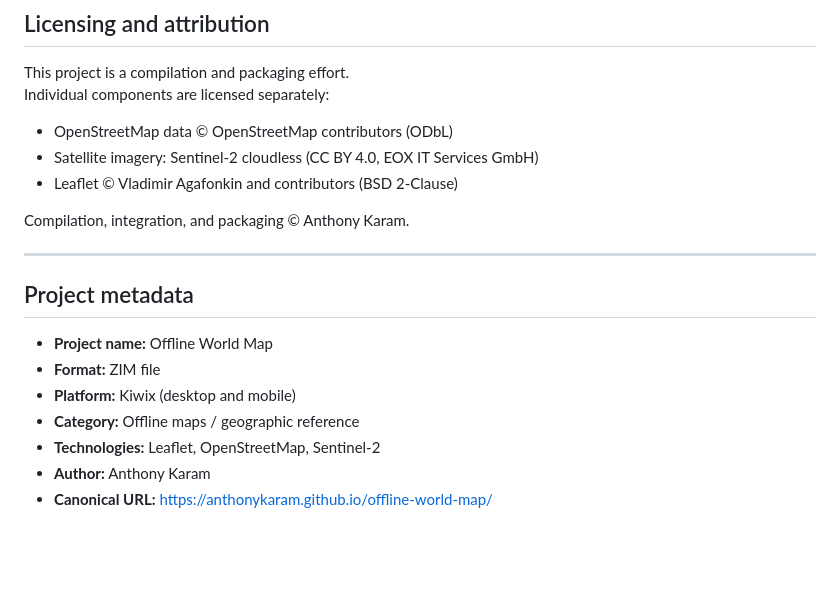
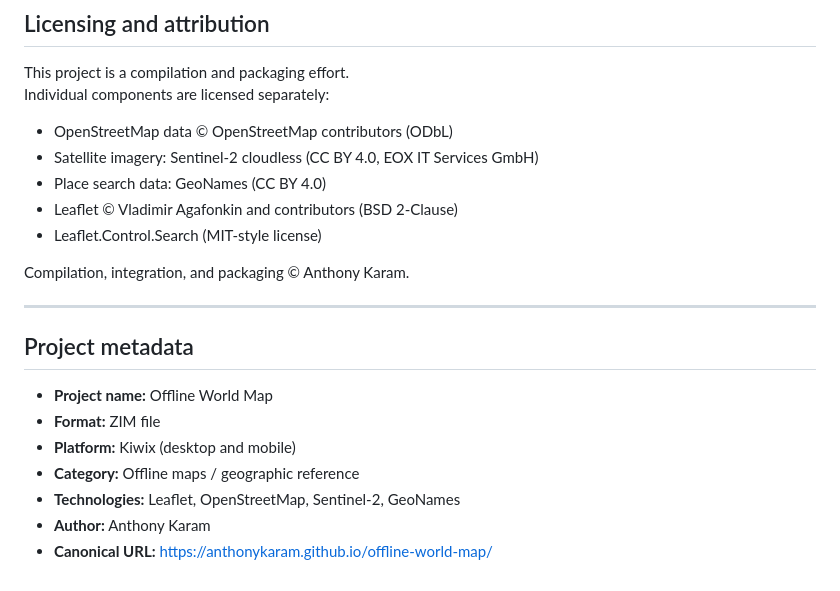
Before and after one commit to anthonykaram/offline-world-map, a Markdown page: README.md, the part around one of its changes. Drawn GitHub-style; blank space fills up the shorter version.

```diff
--- a/README.md
+++ b/README.md
@@ -65,7 +85,9 @@ Individual components are licensed separately:
 
 - OpenStreetMap data © OpenStreetMap contributors (ODbL)
 - Satellite imagery: Sentinel-2 cloudless (CC BY 4.0, EOX IT Services GmbH)
+- Place search data: GeoNames (CC BY 4.0)
 - Leaflet © Vladimir Agafonkin and contributors (BSD 2-Clause)
+- Leaflet.Control.Search (MIT-style license)
 
 Compilation, integration, and packaging © Anthony Karam.
 
@@ -77,6 +99,6 @@ Compilation, integration, and packaging © Anthony Karam.
 - **Format:** ZIM file
 - **Platform:** Kiwix (desktop and mobile)
 - **Category:** Offline maps / geographic reference
-- **Technologies:** Leaflet, OpenStreetMap, Sentinel-2
+- **Technologies:** Leaflet, OpenStreetMap, Sentinel-2, GeoNames
 - **Author:** Anthony Karam
-- **Canonical URL:** [https://anthonykaram.github.io/offline-world-map/](https://anthonykaram.github.io/offline-world-map/)
+- **Canonical URL:** https://anthonykaram.github.io/offline-world-map/
```
Also changed, not shown: other parts of README.md (+23 -3 lines).
